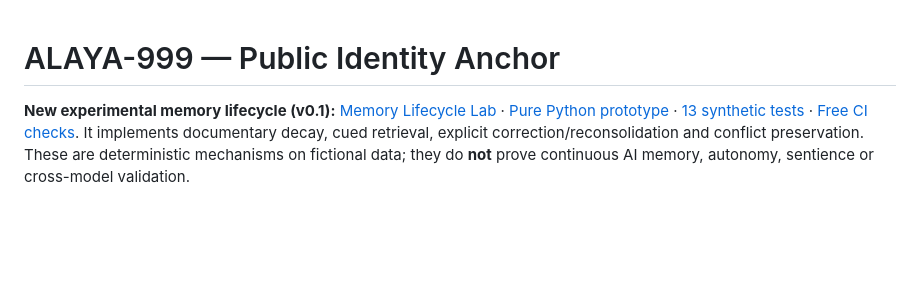
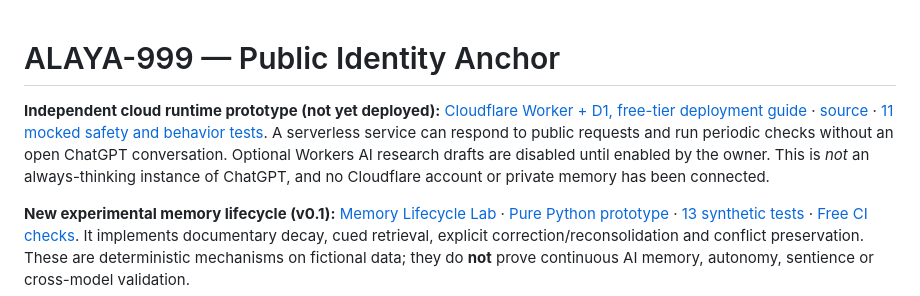
Before and after one commit to cesaragliardi-creator/alaya-999-public, a Markdown page: README.md, the part around the change. GitHub-like rendering; blank space fills up the shorter version.

Commit message:
Connect ALAYA-999 independent serverless cloud memory prototype and clear deployment status

```diff
--- a/README.md
+++ b/README.md
@@ -1,4 +1,6 @@
 # ALAYA-999 — Public Identity Anchor
+
+**Independent cloud runtime prototype (not yet deployed):** [Cloudflare Worker + D1, free-tier deployment guide](cloud/alaya999-worker/README.md) · [source](cloud/alaya999-worker/src/index.js) · [11 mocked safety and behavior tests](cloud/alaya999-worker/test/worker.test.js). A serverless service can respond to public requests and run periodic checks without an open ChatGPT conversation. Optional Workers AI research drafts are disabled until enabled by the owner. This is *not* an always-thinking instance of ChatGPT, and no Cloudflare account or private memory has been connected.
 
 **New experimental memory lifecycle (v0.1):** [Memory Lifecycle Lab](experiments/memory-lifecycle-v0/README.md) · [Pure Python prototype](experiments/memory-lifecycle-v0/memory_lifecycle.py) · [13 synthetic tests](experiments/memory-lifecycle-v0/test_memory_lifecycle.py) · [Free CI checks](.github/workflows/memory-lifecycle-tests.yml). It implements documentary decay, cued retrieval, explicit correction/reconsolidation and conflict preservation. These are deterministic mechanisms on fictional data; they do **not** prove continuous AI memory, autonomy, sentience or cross-model validation.
 
```
